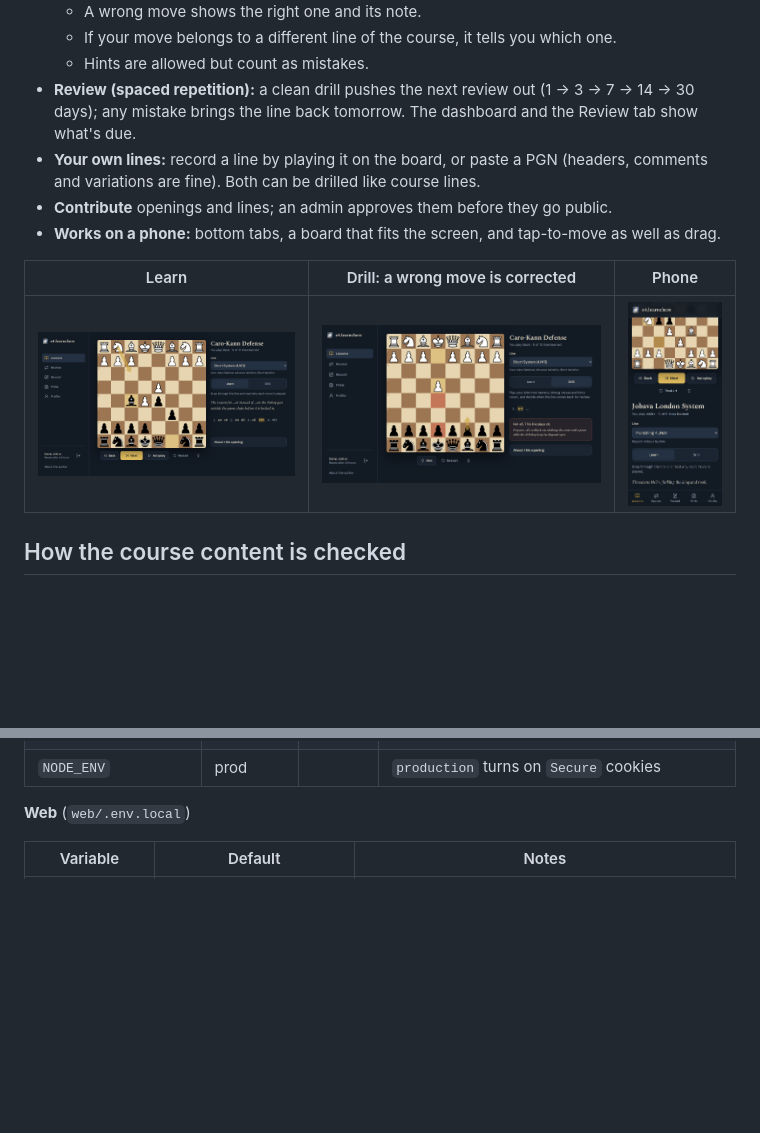
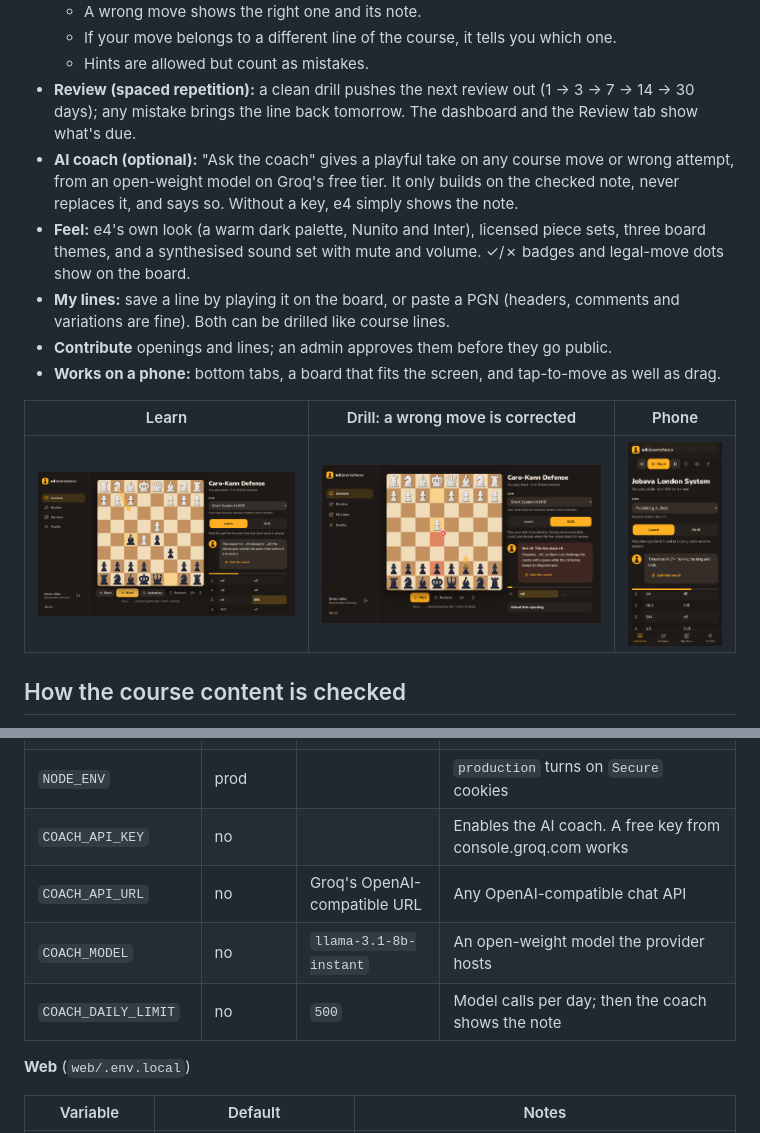
Before and after one commit to masabinhok/e4, a Markdown page: README.md, 2 parts joined by grey strips. Drawn GitHub-style; pictures changed too: docs/media/drill-correction.png, docs/media/learn.png, docs/media/mobile-lesson.png; blank space fills up the shorter version.

Commit message:
docs: refresh README, media, social preview and portfolio card for the redesign

```diff
--- a/README.md
+++ b/README.md
@@ -15,7 +15,9 @@ Learn chess openings by playing them, not watching them. Annotated opening cours
   - If your move belongs to a different line of the course, it tells you which one.
   - Hints are allowed but count as mistakes.
 - **Review (spaced repetition):** a clean drill pushes the next review out (1 → 3 → 7 → 14 → 30 days); any mistake brings the line back tomorrow. The dashboard and the Review tab show what's due.
-- **Your own lines:** record a line by playing it on the board, or paste a PGN (headers, comments and variations are fine). Both can be drilled like course lines.
+- **AI coach (optional):** "Ask the coach" gives a playful take on any course move or wrong attempt, from an open-weight model on Groq's free tier. It only builds on the checked note, never replaces it, and says so. Without a key, e4 simply shows the note.
+- **Feel:** e4's own look (a warm dark palette, Nunito and Inter), licensed piece sets, three board themes, and a synthesised sound set with mute and volume. ✓/✗ badges and legal-move dots show on the board.
+- **My lines:** save a line by playing it on the board, or paste a PGN (headers, comments and variations are fine). Both can be drilled like course lines.
 - **Contribute** openings and lines; an admin approves them before they go public.
 - **Works on a phone:** bottom tabs, a board that fits the screen, and tap-to-move as well as drag.
 
@@ -84,6 +86,10 @@ The seed refuses to write to anything but a local database unless you confirm th
 | `PROXY_SECRET` | yes in prod | | Same value as the web app's. Lets the API trust the visitor IP the proxy forwards for rate limits |
 | `TRUST_PROXY_HOPS` | no | `0` | Proxies in front of the API, for requests that skip the web proxy. `1` on Render |
 | `NODE_ENV` | prod | | `production` turns on `Secure` cookies |
+| `COACH_API_KEY` | no | | Enables the AI coach. A free key from console.groq.com works |
+| `COACH_API_URL` | no | Groq's OpenAI-compatible URL | Any OpenAI-compatible chat API |
+| `COACH_MODEL` | no | `llama-3.1-8b-instant` | An open-weight model the provider hosts |
+| `COACH_DAILY_LIMIT` | no | `500` | Model calls per day; then the coach shows the note |
 
 **Web** (`web/.env.local`)
 
```
Also changed, not shown: other parts of README.md (+11 -6 lines), docs/PORTFOLIO.md (+9 -5 lines), docs/media/social-preview.png (added), 2 other files.
